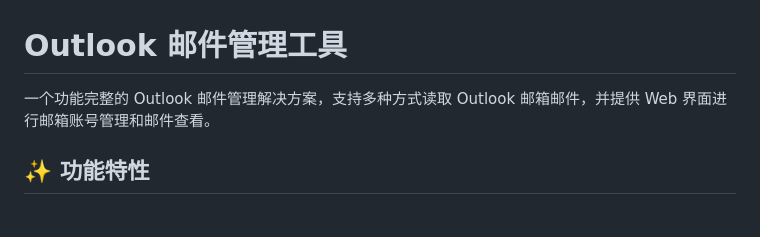
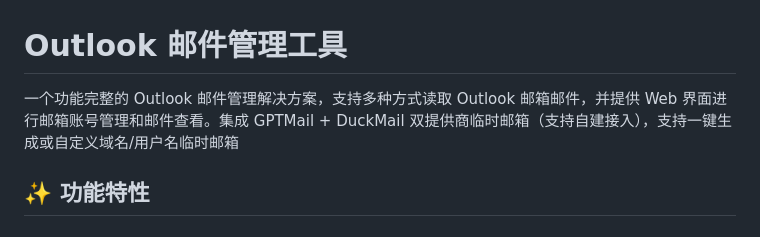
Before and after one commit to kol2000/outlookEmail, a Markdown page: README.md, the part around the change. Drawn GitHub-style.

```diff
--- a/README.md
+++ b/README.md
@@ -1,6 +1,6 @@
 # Outlook 邮件管理工具
 
-一个功能完整的 Outlook 邮件管理解决方案，支持多种方式读取 Outlook 邮箱邮件，并提供 Web 界面进行邮箱账号管理和邮件查看。
+一个功能完整的 Outlook 邮件管理解决方案，支持多种方式读取 Outlook 邮箱邮件，并提供 Web 界面进行邮箱账号管理和邮件查看。集成 GPTMail + DuckMail 双提供商临时邮箱（支持自建接入），支持一键生成或自定义域名/用户名临时邮箱
 
 ## ✨ 功能特性
 
```
